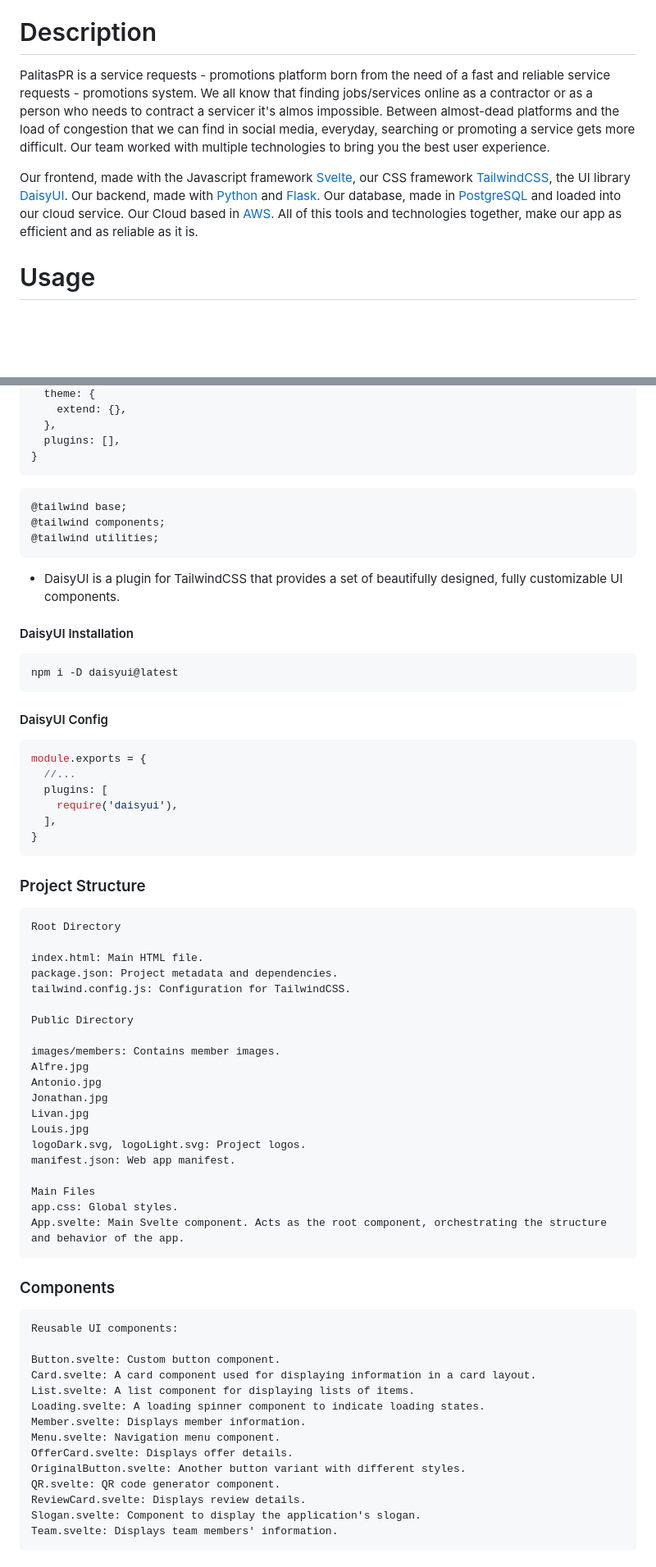
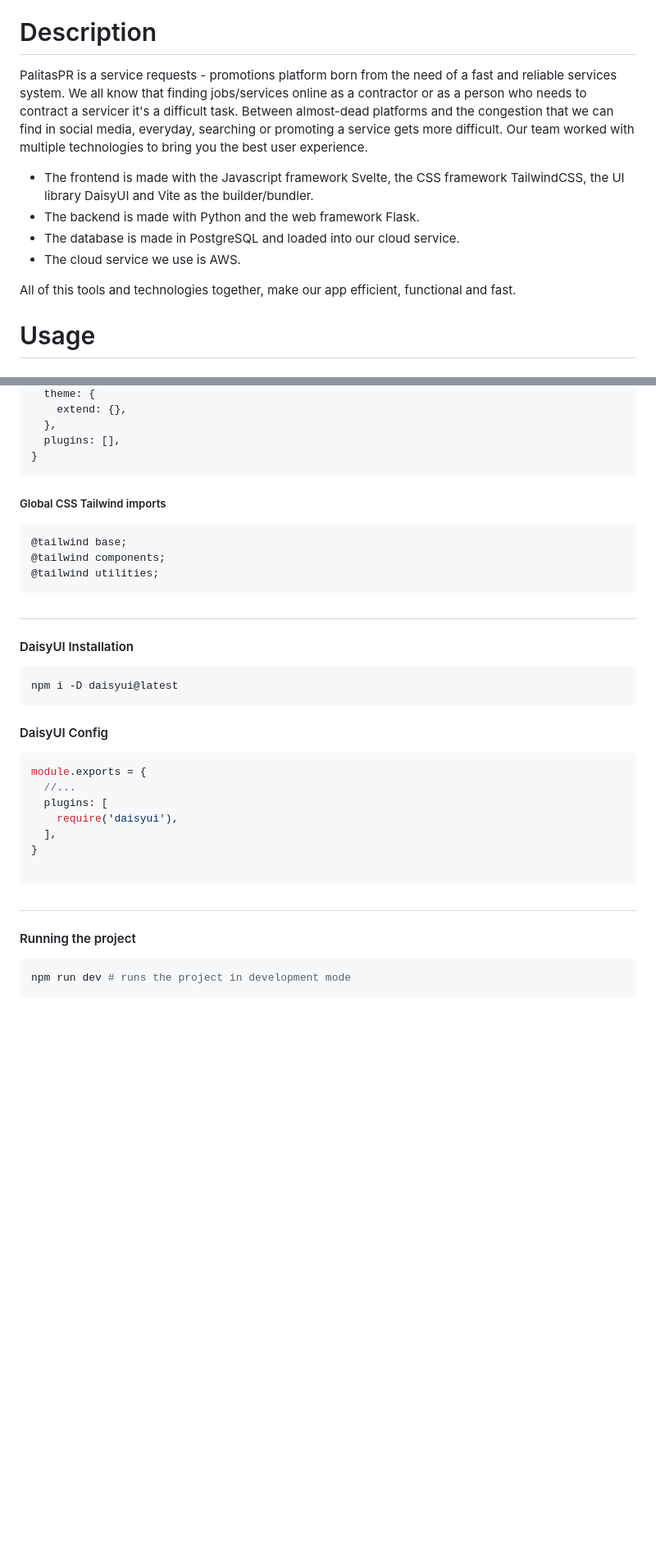
Before and after one commit to Lusanco/PalitasPR, a Markdown page: README.md, 2 parts joined by grey strips. Shown at 82% size. Drawn GitHub-style; blank space fills up the shorter version.

````diff
--- a/README.md
+++ b/README.md
@@ -19,8 +21,14 @@
 <h1>Description</h1>
 
-  PalitasPR is a service requests - promotions platform born from the need of a fast and reliable service requests - promotions system. We all know that finding jobs/services online as a contractor or as a person who needs to contract a servicer it's almos impossible. Between almost-dead platforms and the load of congestion that we can find in social media, everyday, searching or promoting a service gets more difficult. Our team worked with multiple technologies to bring you the best user experience.
+PalitasPR is a service requests - promotions platform born from the need of a fast and reliable services system. We all know that finding jobs/services online as a contractor or as a person who needs to contract a servicer it's a difficult task. Between almost-dead platforms and the congestion that we can find in social media, everyday, searching or promoting a service gets more difficult. Our team worked with multiple technologies to bring you the best user experience.
 
-  Our frontend, made with the Javascript framework [Svelte](https://svelte.dev/), our CSS framework [TailwindCSS](https://tailwindcss.com/), the UI library [DaisyUI](https://daisyui.com/). Our backend, made with [Python](https://www.python.org/) and [Flask](https://flask.palletsprojects.com/en/3.0.x/). Our database, made in [PostgreSQL](https://www.postgresql.org/) and loaded into our cloud service. Our Cloud based in [AWS](https://aws.amazon.com/). All of this tools and technologies together, make our app as efficient and as reliable as it is.
+- The frontend is made with the Javascript framework Svelte, the CSS framework TailwindCSS, the UI library DaisyUI and Vite as the builder/bundler.
+- The backend is made with Python and the web framework Flask.
+- The database is made in PostgreSQL and loaded into our cloud service.
+- The cloud service we use is AWS.
 
+All of this tools and technologies together, make our app efficient, functional and fast.
+
+<!-- Usage -->
 <h1>Usage</h1>
 
@@ -65,13 +67,15 @@ export default {
 }
 ```
 
+<h5>Global CSS Tailwind imports</h5>
+
 ```css
 @tailwind base;
 @tailwind components;
 @tailwind utilities;
 ```
 
-- DaisyUI is a plugin for TailwindCSS that provides a set of beautifully designed, fully customizable UI components.
+##
 
 <h4> DaisyUI Installation </h4>
 
@@ -88,51 +92,14 @@ module.exports = {
     require('daisyui'),
   ],
 }
+
 ```
 
-<h3> Project Structure </h3>
+##
 
-```
-Root Directory
+<h4> Running the project </h4>
 
-index.html: Main HTML file.
-package.json: Project metadata and dependencies.
-tailwind.config.js: Configuration for TailwindCSS.
-
-Public Directory
-
-images/members: Contains member images.
-Alfre.jpg
-Antonio.jpg
-Jonathan.jpg
-Livan.jpg
-Louis.jpg
-logoDark.svg, logoLight.svg: Project logos.
-manifest.json: Web app manifest.
-
-Main Files
-app.css: Global styles.
-App.svelte: Main Svelte component. Acts as the root component, orchestrating the structure and behavior of the app.
+```bash
+npm run dev # runs the project in development mode
 ```
 
-
-<h3> Components </h3>
-
-
-```
-Reusable UI components:
-
-Button.svelte: Custom button component.
-Card.svelte: A card component used for displaying information in a card layout.
-List.svelte: A list component for displaying lists of items.
-Loading.svelte: A loading spinner component to indicate loading states.
-Member.svelte: Displays member information.
-Menu.svelte: Navigation menu component.
-OfferCard.svelte: Displays offer details.
-OriginalButton.svelte: Another button variant with different styles.
-QR.svelte: QR code generator component.
-ReviewCard.svelte: Displays review details.
-Slogan.svelte: Component to display the application's slogan.
-Team.svelte: Displays team members' information.
-```
-
````
Also changed, not shown: other parts of README.md (+66 -76 lines).
